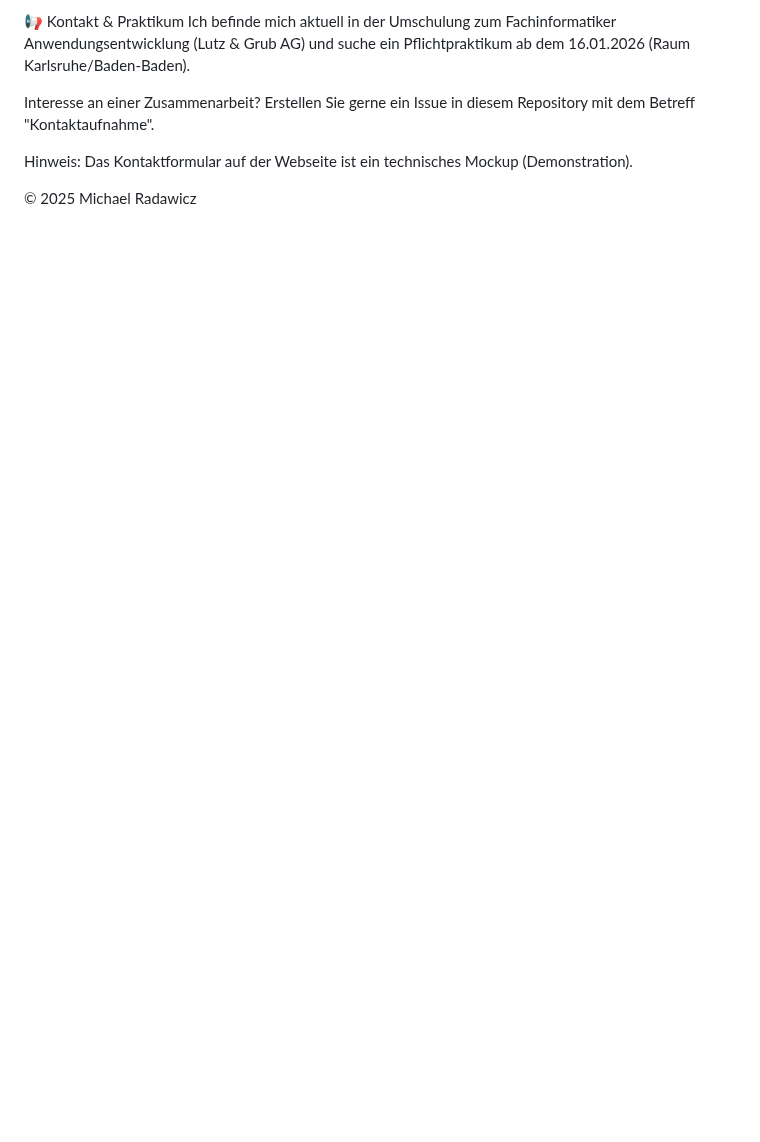
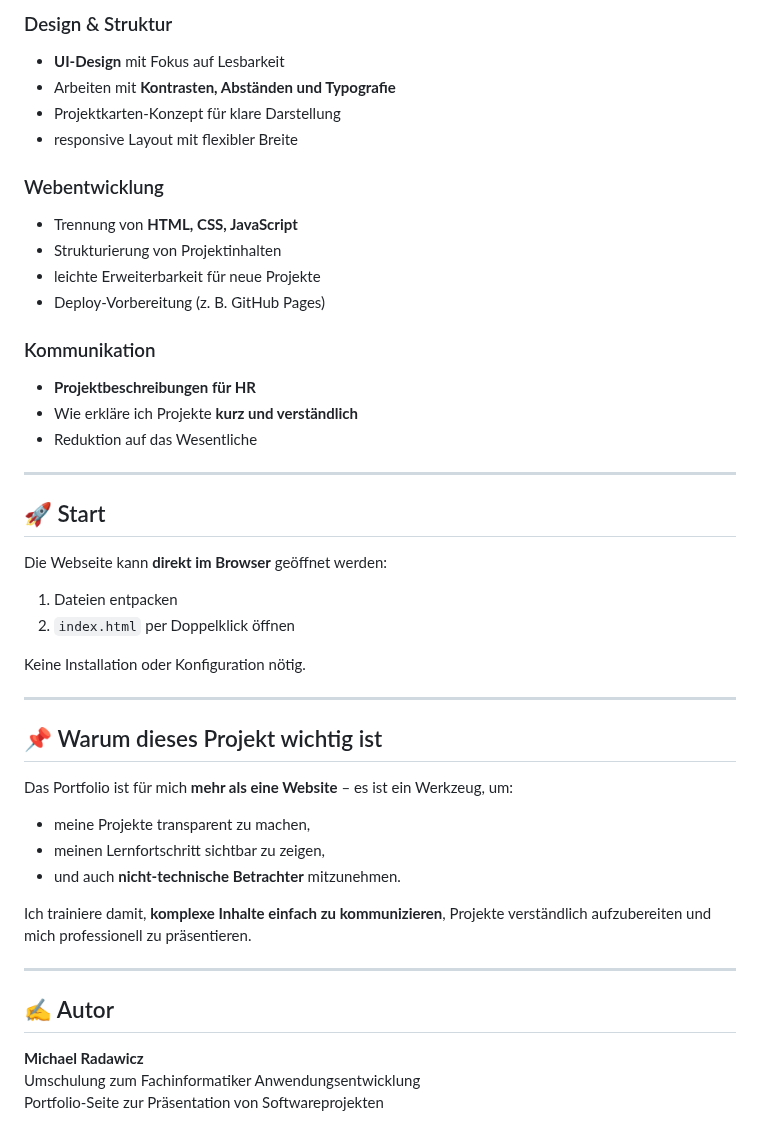
Before and after one commit to michaelradawiczofficial/PortfolioSeite, a Markdown page: ReadMe.md, the part around one of its changes. Rendered like a GitHub page; blank space fills up the shorter version.

```diff
--- a/ReadMe.md
+++ b/ReadMe.md
@@ -73,9 +79,48 @@ Die Tabs unter "Inhalte" sind nicht nur visuell, sondern auch logisch verknüpft
 
-📢 Kontakt & Praktikum
-Ich befinde mich aktuell in der Umschulung zum Fachinformatiker Anwendungsentwicklung (Lutz & Grub AG) und suche ein Pflichtpraktikum ab dem 16.01.2026 (Raum Karlsruhe/Baden-Baden).
+### Design & Struktur
+- **UI-Design** mit Fokus auf Lesbarkeit
+- Arbeiten mit **Kontrasten, Abständen und Typografie**
+- Projektkarten-Konzept für klare Darstellung
+- responsive Layout mit flexibler Breite
 
-Interesse an einer Zusammenarbeit? Erstellen Sie gerne ein Issue in diesem Repository mit dem Betreff "Kontaktaufnahme".
+### Webentwicklung
+- Trennung von **HTML, CSS, JavaScript**
+- Strukturierung von Projektinhalten
+- leichte Erweiterbarkeit für neue Projekte
+- Deploy-Vorbereitung (z. B. GitHub Pages)
 
-Hinweis: Das Kontaktformular auf der Webseite ist ein technisches Mockup (Demonstration).
+### Kommunikation
+- **Projektbeschreibungen für HR**
+- Wie erkläre ich Projekte **kurz und verständlich**
+- Reduktion auf das Wesentliche
 
-© 2025 Michael Radawicz
+---
+
+## 🚀 Start
+
+Die Webseite kann **direkt im Browser** geöffnet werden:
+
+1. Dateien entpacken
+2. `index.html` per Doppelklick öffnen
+
+Keine Installation oder Konfiguration nötig.
+
+---
+
+## 📌 Warum dieses Projekt wichtig ist
+
+Das Portfolio ist für mich **mehr als eine Website** – es ist ein Werkzeug, um:
+
+- meine Projekte transparent zu machen,
+- meinen Lernfortschritt sichtbar zu zeigen,
+- und auch **nicht-technische Betrachter** mitzunehmen.
+
+Ich trainiere damit, **komplexe Inhalte einfach zu kommunizieren**, Projekte verständlich aufzubereiten und mich professionell zu präsentieren.
+
+---
+
+## ✍️ Autor
+
+**Michael Radawicz**
+Umschulung zum Fachinformatiker Anwendungsentwicklung
+Portfolio-Seite zur Präsentation von Softwareprojekten
```
Also changed, not shown: other parts of ReadMe.md (+50 -44 lines).
